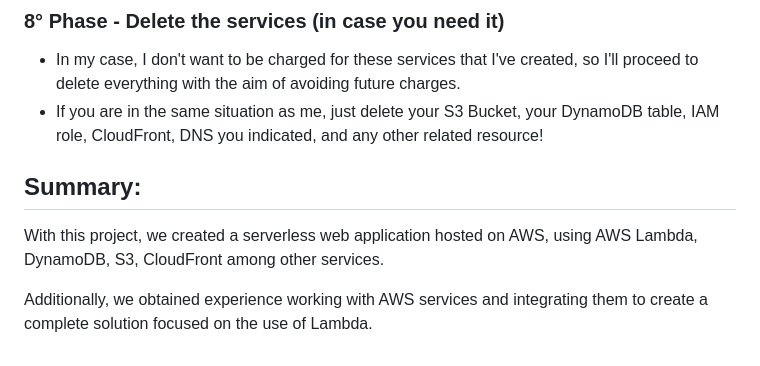
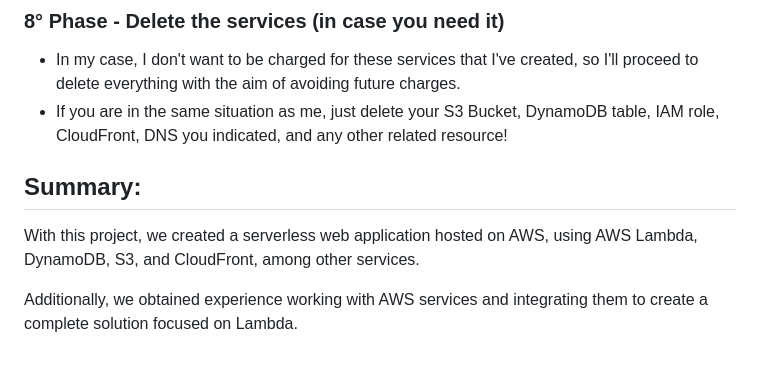
Before and after one commit to jgalvalisi/AWS, a Markdown page: serverless-web-app/README.md, the part around one of its changes. GitHub-like rendering.

```diff
--- a/serverless-web-app/README.md
+++ b/serverless-web-app/README.md
@@ -102,11 +112,11 @@ The application will allow users to create, read, update, and delete (CRUD) item
 ### 8° Phase - Delete the services (in case you need it)
 
 - In my case, I don't want to be charged for these services that I've created, so I'll proceed to delete everything with the aim of avoiding future charges.
-- If you are in the same situation as me, just delete your S3 Bucket, your DynamoDB table, IAM role, CloudFront, DNS you indicated, and any other related resource!
+- If you are in the same situation as me, just delete your S3 Bucket, DynamoDB table, IAM role, CloudFront, DNS you indicated, and any other related resource!
 
 
 ## Summary:
 
-With this project, we created a serverless web application hosted on AWS, using AWS Lambda, DynamoDB, S3, CloudFront among other services.
+With this project, we created a serverless web application hosted on AWS, using AWS Lambda, DynamoDB, S3, and CloudFront, among other services.
 
-Additionally, we obtained experience working with AWS services and integrating them to create a complete solution focused on the use of Lambda.
+Additionally, we obtained experience working with AWS services and integrating them to create a complete solution focused on Lambda.
```
Also changed, not shown: other parts of serverless-web-app/README.md (+33 -23 lines).
